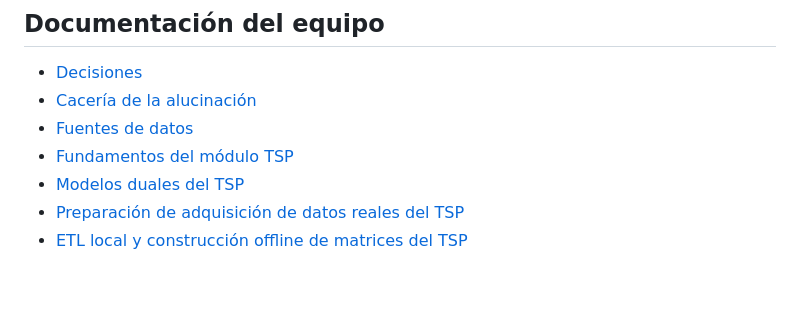
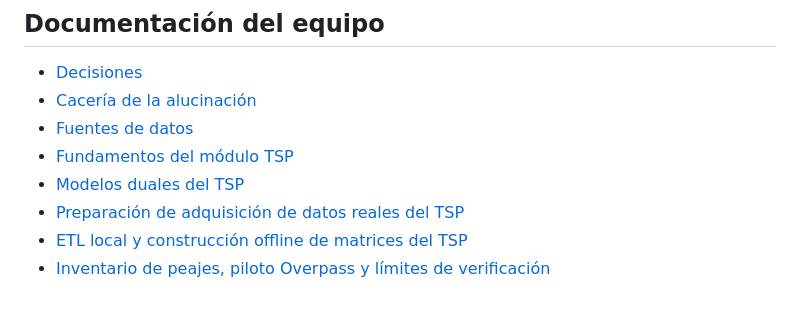
Before and after one commit to leodavid0109/RN_T1_Optimizacion_Numerica_Metaheuristica_y_Combinatoria, a Markdown page: README.md, the part around the change. Drawn GitHub-style.

Commit message:
Documentar límites del piloto y verificación tarifaria de AP-68

```diff
--- a/README.md
+++ b/README.md
@@ -99,3 +99,4 @@ revisarlo a mano si cambian los resultados. Lo pendiente sale resaltado en amari
 - [Modelos duales del TSP](docs/tsp_modelo_dual.md)
 - [Preparación de adquisición de datos reales del TSP](docs/tsp_adquisicion.md)
 - [ETL local y construcción offline de matrices del TSP](docs/tsp_etl.md)
+- [Inventario de peajes, piloto Overpass y límites de verificación](docs/tsp_peajes.md)
```
Also changed, not shown: docs/tsp_peajes.md (+75 -1 lines).
